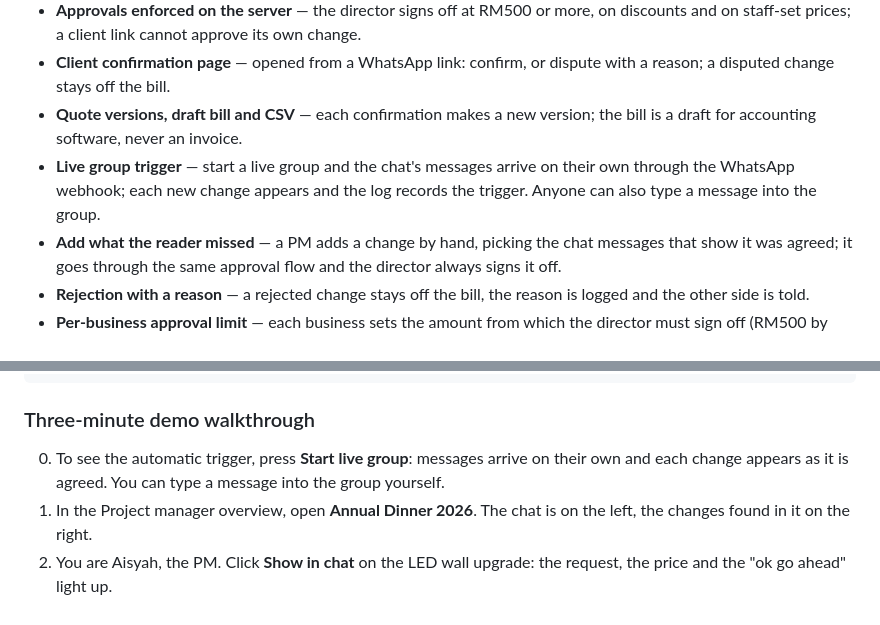
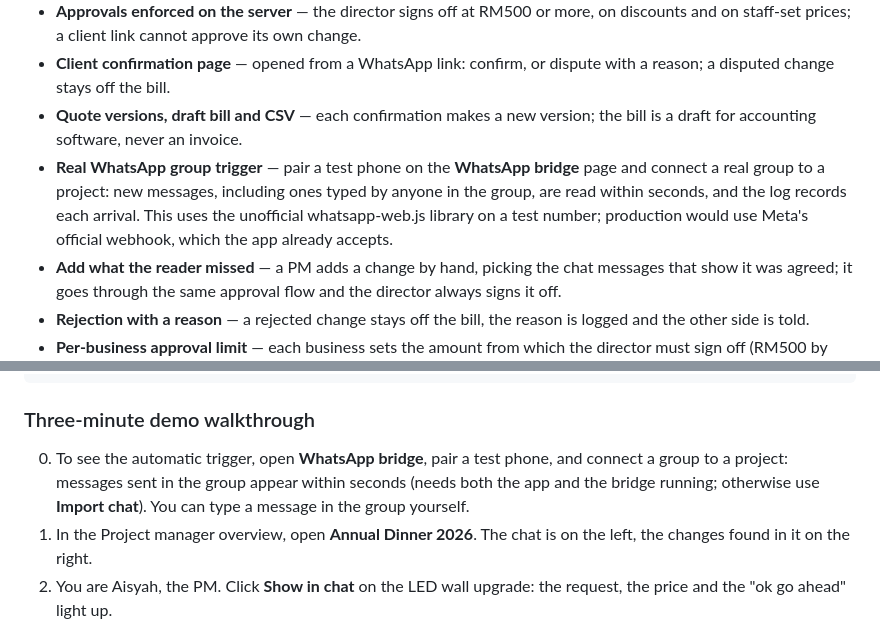
Before and after one commit to Anonys-sky/SMErgers, a Markdown page: README.md, 2 parts joined by grey strips. Rendered like a GitHub page.

Commit message:
readme: the live demo now reads a real WhatsApp group through the bridge

```diff
--- a/README.md
+++ b/README.md
@@ -50,7 +50,7 @@ The model only reads. Plain code checks every price, the server enforces who may
 - **Approvals enforced on the server** — the director signs off at RM500 or more, on discounts and on staff-set prices; a client link cannot approve its own change.
 - **Client confirmation page** — opened from a WhatsApp link: confirm, or dispute with a reason; a disputed change stays off the bill.
 - **Quote versions, draft bill and CSV** — each confirmation makes a new version; the bill is a draft for accounting software, never an invoice.
-- **Live group trigger** — start a live group and the chat's messages arrive on their own through the WhatsApp webhook; each new change appears and the log records the trigger. Anyone can also type a message into the group.
+- **Real WhatsApp group trigger** — pair a test phone on the **WhatsApp bridge** page and connect a real group to a project: new messages, including ones typed by anyone in the group, are read within seconds, and the log records each arrival. This uses the unofficial whatsapp-web.js library on a test number; production would use Meta's official webhook, which the app already accepts.
 - **Add what the reader missed** — a PM adds a change by hand, picking the chat messages that show it was agreed; it goes through the same approval flow and the director always signs it off.
 - **Rejection with a reason** — a rejected change stays off the bill, the reason is logged and the other side is told.
 - **Per-business approval limit** — each business sets the amount from which the director must sign off (RM500 by default, RM2,000 for the café sample); set it in **Add project**.
@@ -171,7 +171,7 @@ npm test                        # bridge conversion tests (needs Node.js)
 
 ### Three-minute demo walkthrough
 
-0. To see the automatic trigger, press **Start live group**: messages arrive on their own and each change appears as it is agreed. You can type a message into the group yourself.
+0. To see the automatic trigger, open **WhatsApp bridge**, pair a test phone, and connect a group to a project: messages sent in the group appear within seconds (needs both the app and the bridge running; otherwise use **Import chat**). You can type a message in the group yourself.
 1. In the Project manager overview, open **Annual Dinner 2026**. The chat is on the left, the changes found in it on the right.
 2. You are Aisyah, the PM. Click **Show in chat** on the LED wall upgrade: the request, the price and the "ok go ahead" light up.
 3. The wireless mics have no price anywhere, so they show **Needs a price**. Set RM320 (the director must now approve it), then **Check all**.
```
